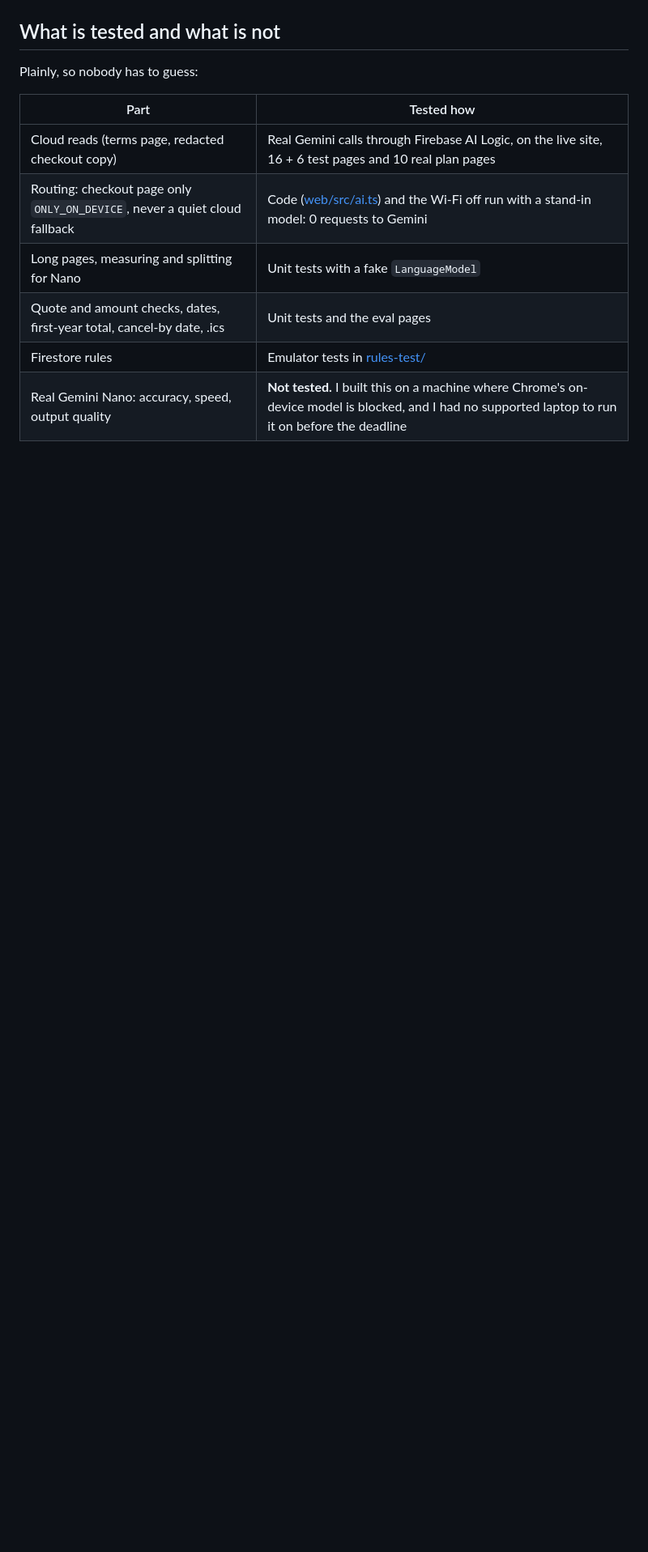
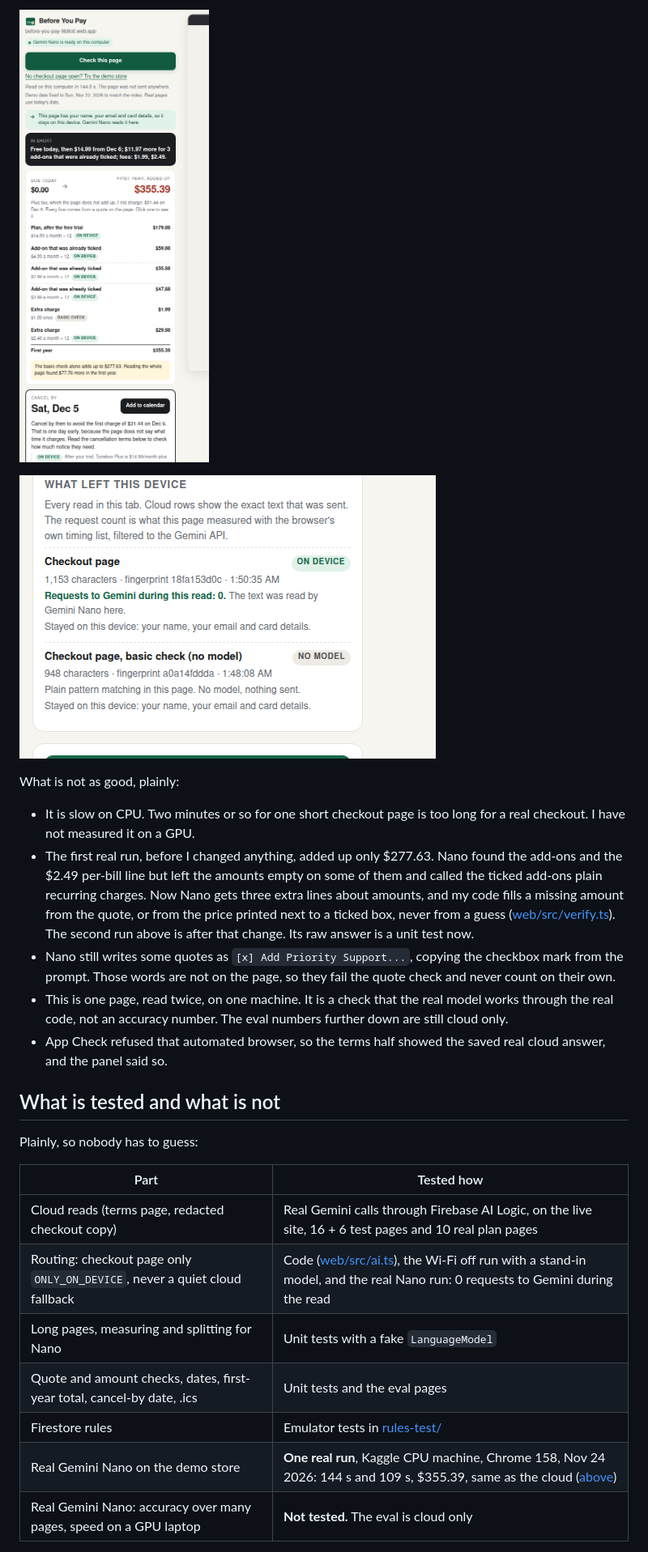
Before and after one commit to Hotragn/before-you-pay, a Markdown page: README.md, the part around one of its changes. Shown at 81% size. Drawn GitHub-style; pictures changed too: docs/nano-real-panel.png (added), docs/nano-real-receipt.png (added); blank space fills up the shorter version.

```diff
--- a/README.md
+++ b/README.md
@@ -35,3 +51,14 @@ All three screenshots in this section come from fresh cloud reads on my machine:
+![Real Nano read on Kaggle](docs/nano-real-panel.png)
+
+![What left the device, real Nano read](docs/nano-real-receipt.png)
+
+What is not as good, plainly:
+
+- It is slow on CPU. Two minutes or so for one short checkout page is too long for a real checkout. I have not measured it on a GPU.
+- The first real run, before I changed anything, added up only $277.63. Nano found the add-ons and the $2.49 per-bill line but left the amounts empty on some of them and called the ticked add-ons plain recurring charges. Now Nano gets three extra lines about amounts, and my code fills a missing amount from the quote, or from the price printed next to a ticked box, never from a guess ([web/src/verify.ts](web/src/verify.ts)). The second run above is after that change. Its raw answer is a unit test now.
+- Nano still writes some quotes as `[x] Add Priority Support...`, copying the checkbox mark from the prompt. Those words are not on the page, so they fail the quote check and never count on their own.
+- This is one page, read twice, on one machine. It is a check that the real model works through the real code, not an accuracy number. The eval numbers further down are still cloud only.
+- App Check refused that automated browser, so the terms half showed the saved real cloud answer, and the panel said so.
 
 ## What is tested and what is not
 
@@ -40,9 +67,10 @@ Plainly, so nobody has to guess:
 | Part | Tested how |
 |---|---|
 | Cloud reads (terms page, redacted checkout copy) | Real Gemini calls through Firebase AI Logic, on the live site, 16 + 6 test pages and 10 real plan pages |
-| Routing: checkout page only `ONLY_ON_DEVICE`, never a quiet cloud fallback | Code ([web/src/ai.ts](web/src/ai.ts)) and the Wi-Fi off run with a stand-in model: 0 requests to Gemini |
+| Routing: checkout page only `ONLY_ON_DEVICE`, never a quiet cloud fallback | Code ([web/src/ai.ts](web/src/ai.ts)), the Wi-Fi off run with a stand-in model, and the real Nano run: 0 requests to Gemini during the read |
 | Long pages, measuring and splitting for Nano | Unit tests with a fake `LanguageModel` |
 | Quote and amount checks, dates, first-year total, cancel-by date, .ics | Unit tests and the eval pages |
 | Firestore rules | Emulator tests in [rules-test/](rules-test/) |
-| Real Gemini Nano: accuracy, speed, output quality | **Not tested.** I built this on a machine where Chrome's on-device model is blocked, and I had no supported laptop to run it on before the deadline |
+| Real Gemini Nano on the demo store | **One real run**, Kaggle CPU machine, Chrome 158, Nov 24 2026: 144 s and 109 s, $355.39, same as the cloud ([above](#real-gemini-nano-run)) |
+| Real Gemini Nano: accuracy over many pages, speed on a GPU laptop | **Not tested.** The eval is cloud only |
 
```
Also changed, not shown: other parts of README.md (+24 -7 lines), 4 other files.
